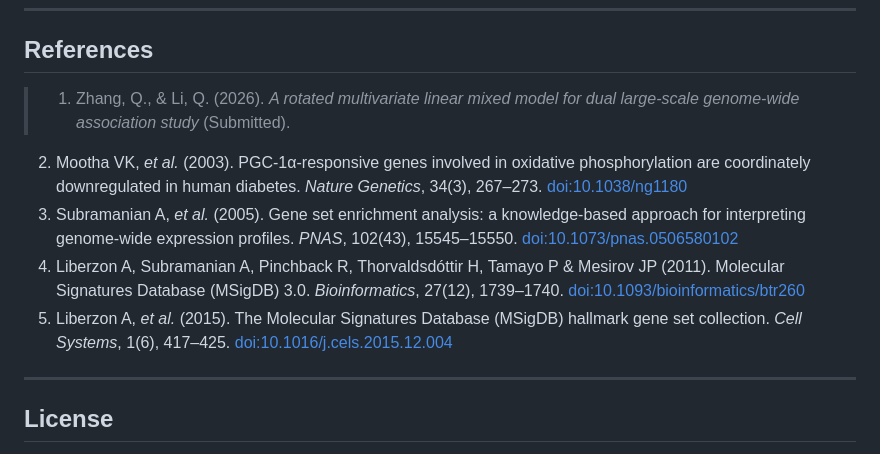
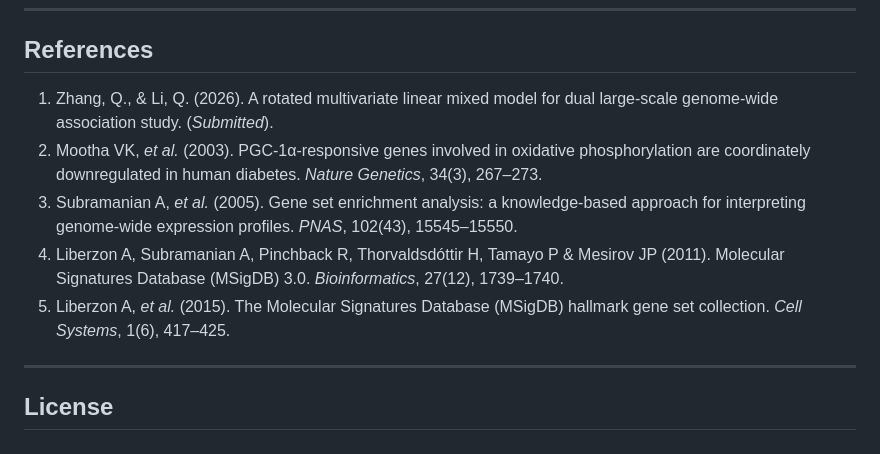
Before and after one commit to amss-stat/inGSEA, a Markdown page: README.md, the part around the change. Drawn GitHub-style.

```diff
--- a/README.md
+++ b/README.md
@@ -91,22 +91,11 @@ Chrome is strongly recommended for best performance.
 
 ## References
 
-> 1. Zhang, Q., & Li, Q. (2026). *A rotated multivariate linear mixed model for dual large-scale genome-wide association study* (Submitted).
-2. Mootha VK, *et al.* (2003). PGC-1α-responsive genes involved in oxidative
-   phosphorylation are coordinately downregulated in human diabetes.
-   *Nature Genetics*, 34(3), 267–273.
-   [doi:10.1038/ng1180](https://doi.org/10.1038/ng1180)
-3. Subramanian A, *et al.* (2005). Gene set enrichment analysis: a
-   knowledge-based approach for interpreting genome-wide expression profiles.
-   *PNAS*, 102(43), 15545–15550.
-   [doi:10.1073/pnas.0506580102](https://doi.org/10.1073/pnas.0506580102)
-4. Liberzon A, Subramanian A, Pinchback R, Thorvaldsdóttir H, Tamayo P &
-   Mesirov JP (2011). Molecular Signatures Database (MSigDB) 3.0.
-   *Bioinformatics*, 27(12), 1739–1740.
-   [doi:10.1093/bioinformatics/btr260](https://doi.org/10.1093/bioinformatics/btr260)
-5. Liberzon A, *et al.* (2015). The Molecular Signatures Database (MSigDB)
-   hallmark gene set collection. *Cell Systems*, 1(6), 417–425.
-   [doi:10.1016/j.cels.2015.12.004](https://doi.org/10.1016/j.cels.2015.12.004)
+1. Zhang, Q., & Li, Q. (2026). A rotated multivariate linear mixed model for dual large-scale genome-wide association study. (*Submitted*).
+2. Mootha VK, *et al.* (2003). PGC-1α-responsive genes involved in oxidative phosphorylation are coordinately downregulated in human diabetes. *Nature Genetics*, 34(3), 267–273.
+3. Subramanian A, *et al.* (2005). Gene set enrichment analysis: a knowledge-based approach for interpreting genome-wide expression profiles. *PNAS*, 102(43), 15545–15550.
+4. Liberzon A, Subramanian A, Pinchback R, Thorvaldsdóttir H, Tamayo P & Mesirov JP (2011). Molecular Signatures Database (MSigDB) 3.0. *Bioinformatics*, 27(12), 1739–1740.
+5. Liberzon A, *et al.* (2015). The Molecular Signatures Database (MSigDB) hallmark gene set collection. *Cell Systems*, 1(6), 417–425.
 
 ---
 
```
